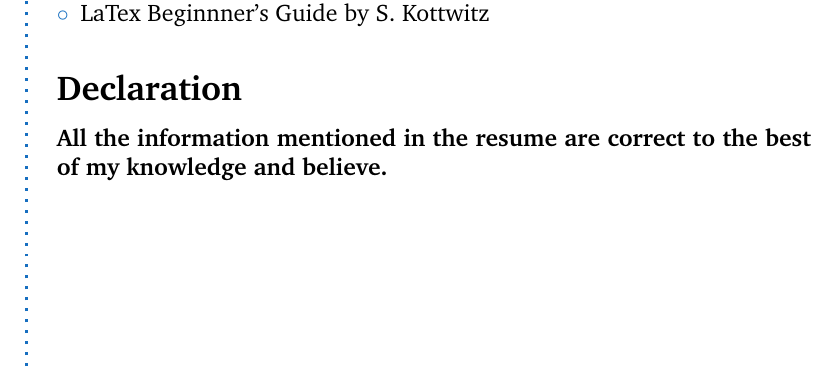
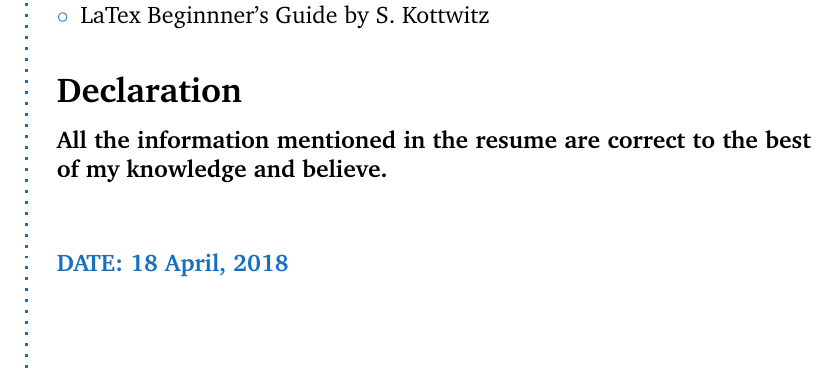
Before and after one commit to noorikashif/Kashif_Resume, a LaTeX CV (resume.tex): part of page 2 of 2, cut so that both start at the same text. Compiled offline with pdfLaTeX.

Commit message:
added date

```diff
--- a/resume.tex
+++ b/resume.tex
@@ -227,4 +227,10 @@ Working as a team & Leadership & Critical thinking
 \CVSection{Declaration}
 \textbf{All the information mentioned in the resume are correct to the best of my knowledge and believe.}\\
 \Sep
+\\
+\CVItem{DATE: 18 April, 2018}
+
+%%%%%%%%%%%%%%%%%%%%%%%%%%%%%%%%%%%%%
+% End document
+%%%%%%%%%%%%%%%%%%%%%%%%%%%%%%%%%%%%%
 \end{document}
```
Also changed, not shown: resume.pdf, 2 other files.
